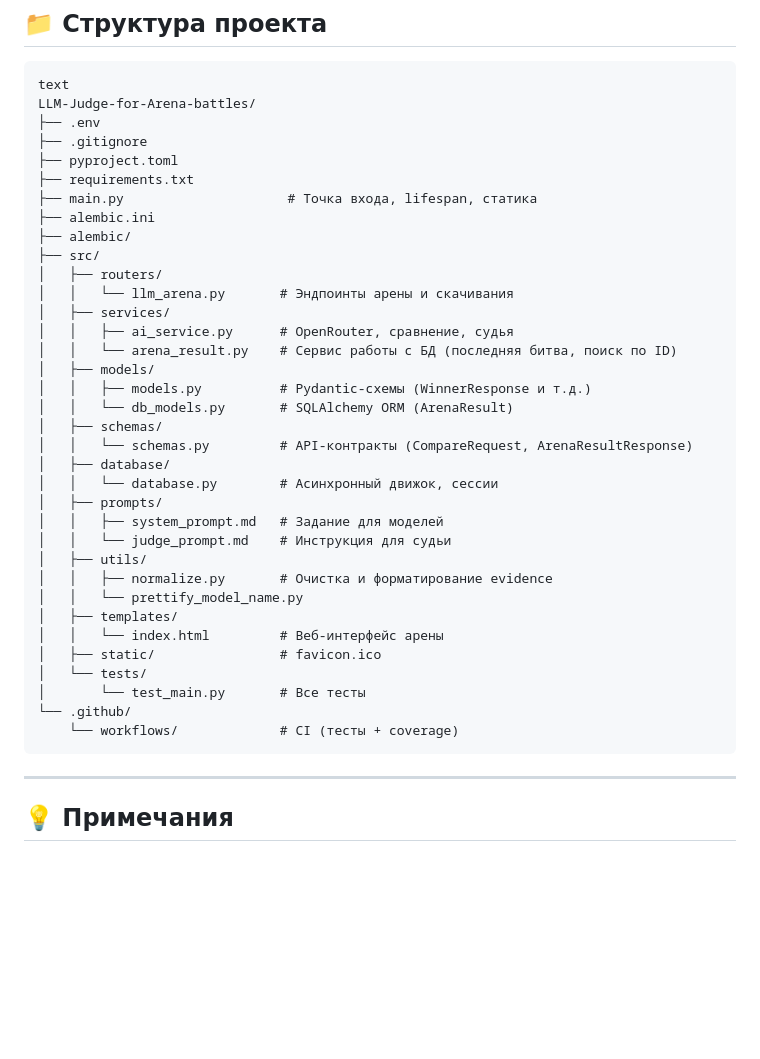
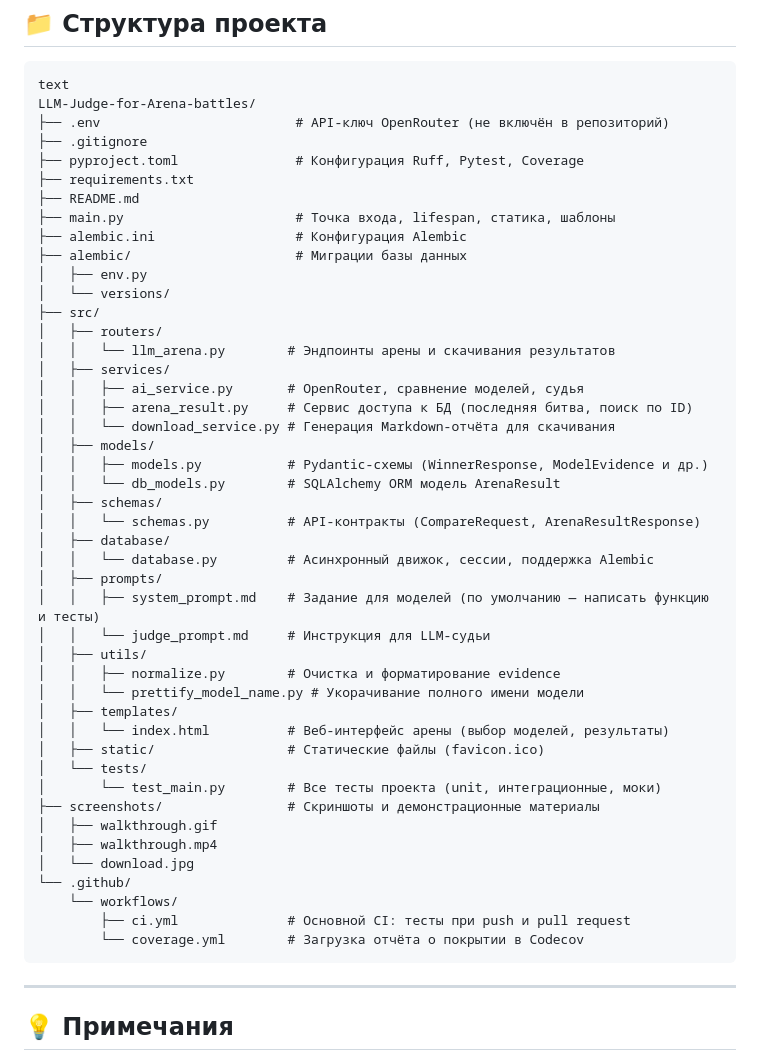
Before and after one commit to AleKolar/LLM-Judge-for-Arena-battles, a Markdown page: README.md, the part around the change. Rendered like a GitHub page; blank space fills up the shorter version.

Commit message:
added the project structure to README.md

````diff
--- a/README.md
+++ b/README.md
@@ -212,39 +212,49 @@ pytest --cov=src --cov-report=term-missing
 ```
 text
 LLM-Judge-for-Arena-battles/
-├── .env
+├── .env                         # API-ключ OpenRouter (не включён в репозиторий)
 ├── .gitignore
-├── pyproject.toml
+├── pyproject.toml               # Конфигурация Ruff, Pytest, Coverage
 ├── requirements.txt
-├── main.py                     # Точка входа, lifespan, статика
-├── alembic.ini
-├── alembic/
+├── README.md
+├── main.py                      # Точка входа, lifespan, статика, шаблоны
+├── alembic.ini                  # Конфигурация Alembic
+├── alembic/                     # Миграции базы данных
+│   ├── env.py
+│   └── versions/
 ├── src/
 │   ├── routers/
-│   │   └── llm_arena.py       # Эндпоинты арены и скачивания
+│   │   └── llm_arena.py        # Эндпоинты арены и скачивания результатов
 │   ├── services/
-│   │   ├── ai_service.py      # OpenRouter, сравнение, судья
-│   │   └── arena_result.py    # Сервис работы с БД (последняя битва, поиск по ID)
+│   │   ├── ai_service.py       # OpenRouter, сравнение моделей, судья
+│   │   ├── arena_result.py     # Сервис доступа к БД (последняя битва, поиск по ID)
+│   │   └── download_service.py # Генерация Markdown-отчёта для скачивания
 │   ├── models/
-│   │   ├── models.py          # Pydantic-схемы (WinnerResponse и т.д.)
-│   │   └── db_models.py       # SQLAlchemy ORM (ArenaResult)
+│   │   ├── models.py           # Pydantic-схемы (WinnerResponse, ModelEvidence и др.)
+│   │   └── db_models.py        # SQLAlchemy ORM модель ArenaResult
 │   ├── schemas/
-│   │   └── schemas.py         # API-контракты (CompareRequest, ArenaResultResponse)
+│   │   └── schemas.py          # API-контракты (CompareRequest, ArenaResultResponse)
 │   ├── database/
-│   │   └── database.py        # Асинхронный движок, сессии
+│   │   └── database.py         # Асинхронный движок, сессии, поддержка Alembic
 │   ├── prompts/
-│   │   ├── system_prompt.md   # Задание для моделей
-│   │   └── judge_prompt.md    # Инструкция для судьи
+│   │   ├── system_prompt.md    # Задание для моделей (по умолчанию — написать функцию и тесты)
+│   │   └── judge_prompt.md     # Инструкция для LLM-судьи
 │   ├── utils/
-│   │   ├── normalize.py       # Очистка и форматирование evidence
-│   │   └── prettify_model_name.py
+│   │   ├── normalize.py        # Очистка и форматирование evidence
+│   │   └── prettify_model_name.py # Укорачивание полного имени модели
 │   ├── templates/
-│   │   └── index.html         # Веб-интерфейс арены
-│   ├── static/                # favicon.ico
+│   │   └── index.html          # Веб-интерфейс арены (выбор моделей, результаты)
+│   ├── static/                 # Статические файлы (favicon.ico)
 │   └── tests/
-│       └── test_main.py       # Все тесты
+│       └── test_main.py        # Все тесты проекта (unit, интеграционные, моки)
+├── screenshots/                # Скриншоты и демонстрационные материалы
+│   ├── walkthrough.gif
+│   ├── walkthrough.mp4
+│   └── download.jpg
 └── .github/
-    └── workflows/             # CI (тесты + coverage)
+    └── workflows/
+        ├── ci.yml              # Основной CI: тесты при push и pull request
+        └── coverage.yml        # Загрузка отчёта о покрытии в Codecov
 ```
 ---
 
````
